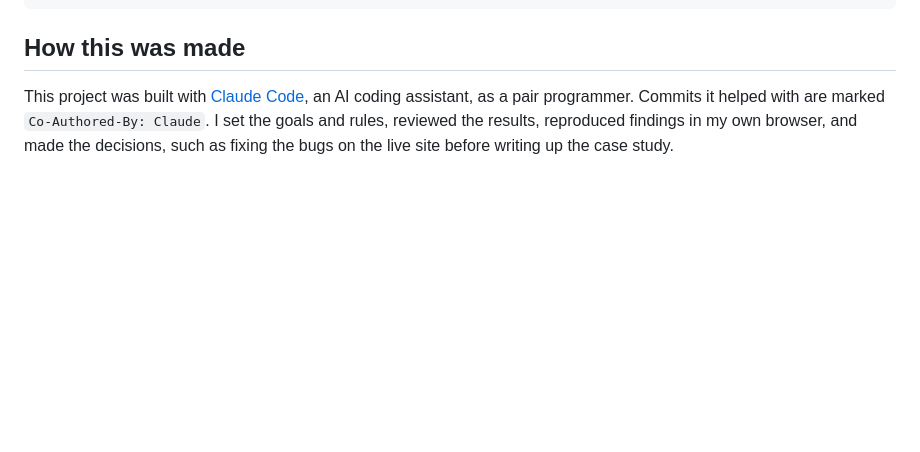
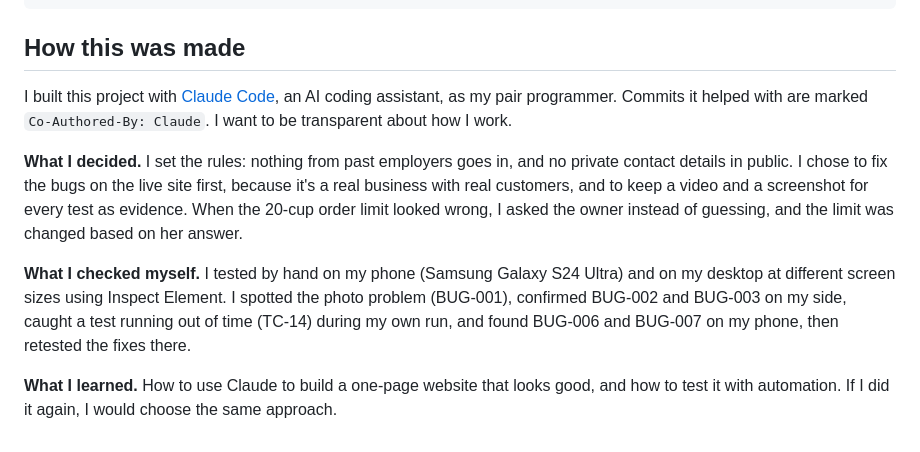
Before and after one commit to dionanthonyflores-prog/mirou-matcha, a Markdown page: qa/README.md, the part around the change. Rendered like a GitHub page; blank space fills up the shorter version.

Commit message:
Rewrite "How this was made" in Dion's own words
Co-Authored-By: Claude Opus 5.5 <noreply@anthropic.com>

```diff
--- a/qa/README.md
+++ b/qa/README.md
@@ -91,4 +91,10 @@ BASE_URL=https://dionanthonyflores-prog.github.io/mirou-matcha/ npx playwright t
 
 ## How this was made
 
-This project was built with [Claude Code](https://claude.com/claude-code), an AI coding assistant, as a pair programmer. Commits it helped with are marked `Co-Authored-By: Claude`. I set the goals and rules, reviewed the results, reproduced findings in my own browser, and made the decisions, such as fixing the bugs on the live site before writing up the case study.
+I built this project with [Claude Code](https://claude.com/claude-code), an AI coding assistant, as my pair programmer. Commits it helped with are marked `Co-Authored-By: Claude`. I want to be transparent about how I work.
+
+**What I decided.** I set the rules: nothing from past employers goes in, and no private contact details in public. I chose to fix the bugs on the live site first, because it's a real business with real customers, and to keep a video and a screenshot for every test as evidence. When the 20-cup order limit looked wrong, I asked the owner instead of guessing, and the limit was changed based on her answer.
+
+**What I checked myself.** I tested by hand on my phone (Samsung Galaxy S24 Ultra) and on my desktop at different screen sizes using Inspect Element. I spotted the photo problem (BUG-001), confirmed BUG-002 and BUG-003 on my side, caught a test running out of time (TC-14) during my own run, and found BUG-006 and BUG-007 on my phone, then retested the fixes there.
+
+**What I learned.** How to use Claude to build a one-page website that looks good, and how to test it with automation. If I did it again, I would choose the same approach.
```
